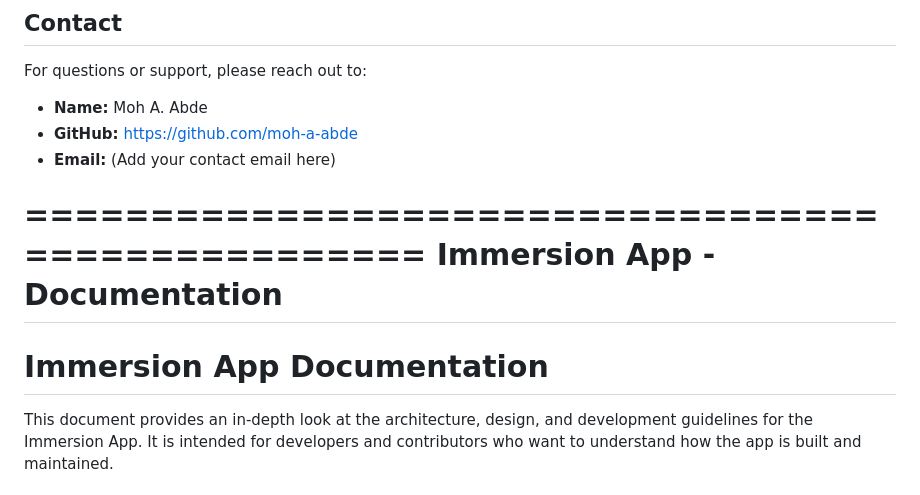
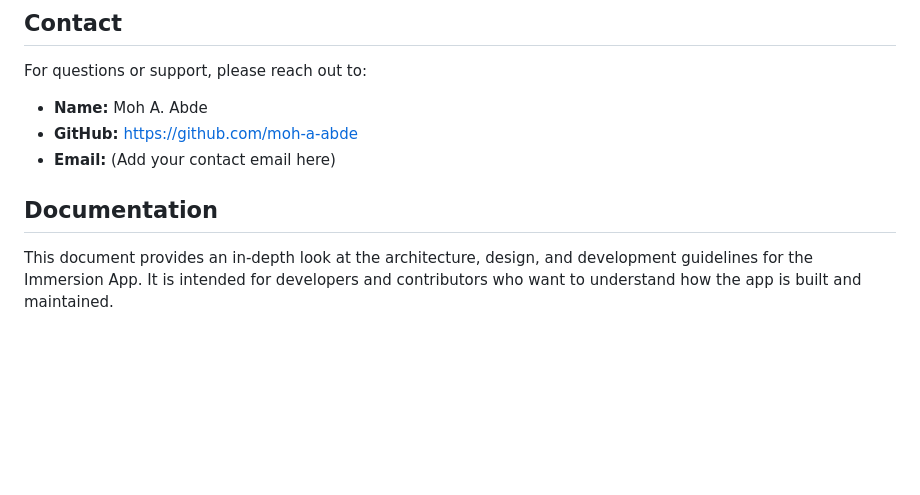
Before and after one commit to moh-a-abde/Immersion-App, a Markdown page: README.md, the part around the change. Drawn GitHub-style; blank space fills up the shorter version.

```diff
--- a/README.md
+++ b/README.md
@@ -90,12 +90,7 @@ For questions or support, please reach out to:
 - **GitHub:** https://github.com/moh-a-abde
 - **Email:** (Add your contact email here)
 
-
-==================================================
-          Immersion App - Documentation
-==================================================
-
-# Immersion App Documentation
+## Documentation
 
 This document provides an in-depth look at the architecture, design, and development guidelines for the Immersion App. It is intended for developers and contributors who want to understand how the app is built and maintained.
 
```
